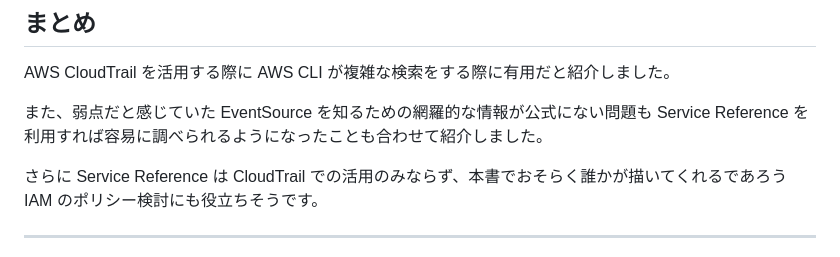
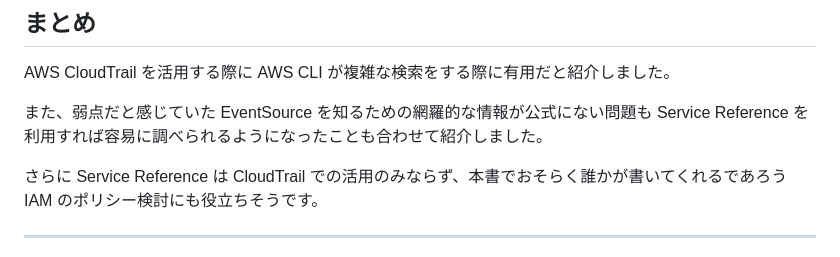
Before and after one commit to onestop-techbook/aws100knok, a Markdown page: src/chap-kazzpapa3-aws-cloudtrail.md, the part around the change. Drawn GitHub-style.

Commit message:
Typo の修正

```diff
--- a/src/chap-kazzpapa3-aws-cloudtrail.md
+++ b/src/chap-kazzpapa3-aws-cloudtrail.md
@@ -174,7 +174,7 @@ AWS CloudTrail を活用する際に AWS CLI が複雑な検索をする際に
 
 また、弱点だと感じていた EventSource を知るための網羅的な情報が公式にない問題も Service Reference を利用すれば容易に調べられるようになったことも合わせて紹介しました。
 
-さらに Service Reference は CloudTrail での活用のみならず、本書でおそらく誰かが描いてくれるであろう IAM のポリシー検討にも役立ちそうです。
+さらに Service Reference は CloudTrail での活用のみならず、本書でおそらく誰かが書いてくれるであろう IAM のポリシー検討にも役立ちそうです。
 
 
 ---
```
